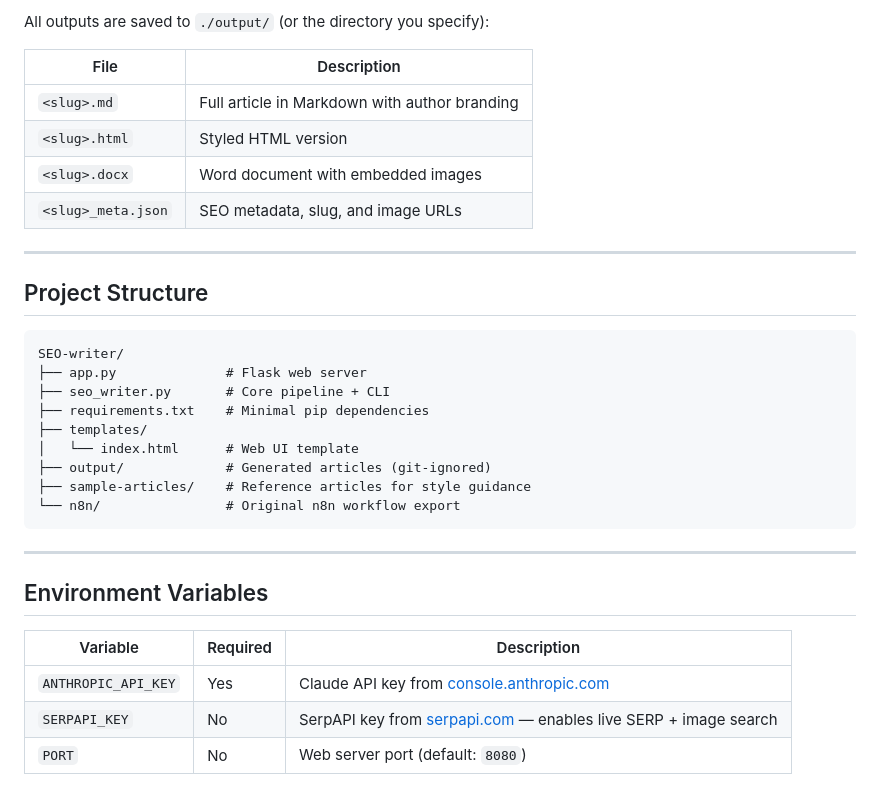
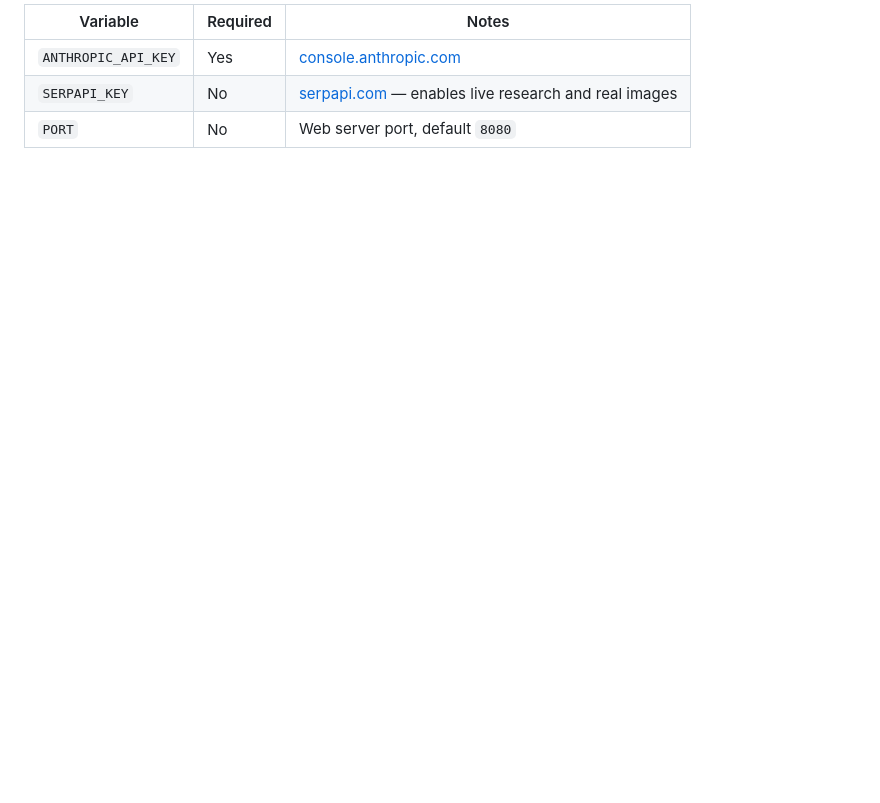
Before and after one commit to hamzafarooq/seo-writer, a Markdown page: README.md, the part around one of its changes. GitHub-like rendering; blank space fills up the shorter version.

````diff
--- a/README.md
+++ b/README.md
@@ -117,34 +123,5 @@ python seo_writer.py "ReAct Agents" --output-dir ./articles --edition 31
-All outputs are saved to `./output/` (or the directory you specify):
-
-| File | Description |
-|------|-------------|
-| `<slug>.md` | Full article in Markdown with author branding |
-| `<slug>.html` | Styled HTML version |
-| `<slug>.docx` | Word document with embedded images |
-| `<slug>_meta.json` | SEO metadata, slug, and image URLs |
-
----
-
-## Project Structure
-
-```
-SEO-writer/
-├── app.py              # Flask web server
-├── seo_writer.py       # Core pipeline + CLI
-├── requirements.txt    # Minimal pip dependencies
-├── templates/
-│   └── index.html      # Web UI template
-├── output/             # Generated articles (git-ignored)
-├── sample-articles/    # Reference articles for style guidance
-└── n8n/                # Original n8n workflow export
-```
-
----
-
-## Environment Variables
-
-| Variable | Required | Description |
-|----------|----------|-------------|
-| `ANTHROPIC_API_KEY` | Yes | Claude API key from [console.anthropic.com](https://console.anthropic.com/) |
-| `SERPAPI_KEY` | No | SerpAPI key from [serpapi.com](https://serpapi.com/) — enables live SERP + image search |
-| `PORT` | No | Web server port (default: `8080`) |
+| Variable | Required | Notes |
+|----------|----------|-------|
+| `ANTHROPIC_API_KEY` | Yes | [console.anthropic.com](https://console.anthropic.com/) |
+| `SERPAPI_KEY` | No | [serpapi.com](https://serpapi.com/) — enables live research and real images |
+| `PORT` | No | Web server port, default `8080` |
````
Also changed, not shown: other parts of README.md (+84 -78 lines).
